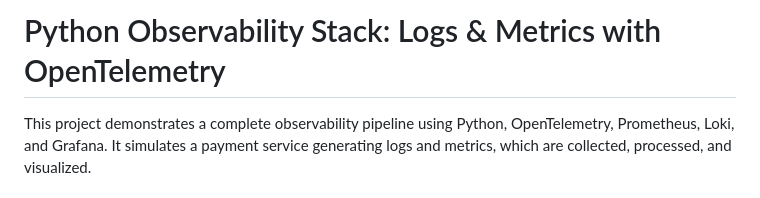
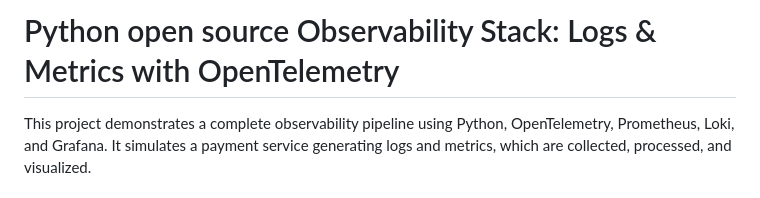
Before and after one commit to DevOpsAIguru123/observability, a Markdown page: python/README.md, the part around the change. Rendered like a GitHub page.

```diff
--- a/python/README.md
+++ b/python/README.md
@@ -1,4 +1,4 @@
-# Python Observability Stack: Logs & Metrics with OpenTelemetry
+# Python open source Observability Stack: Logs & Metrics with OpenTelemetry
 
 This project demonstrates a complete observability pipeline using Python, OpenTelemetry, Prometheus, Loki, and Grafana. It simulates a payment service generating logs and metrics, which are collected, processed, and visualized.
 
```
